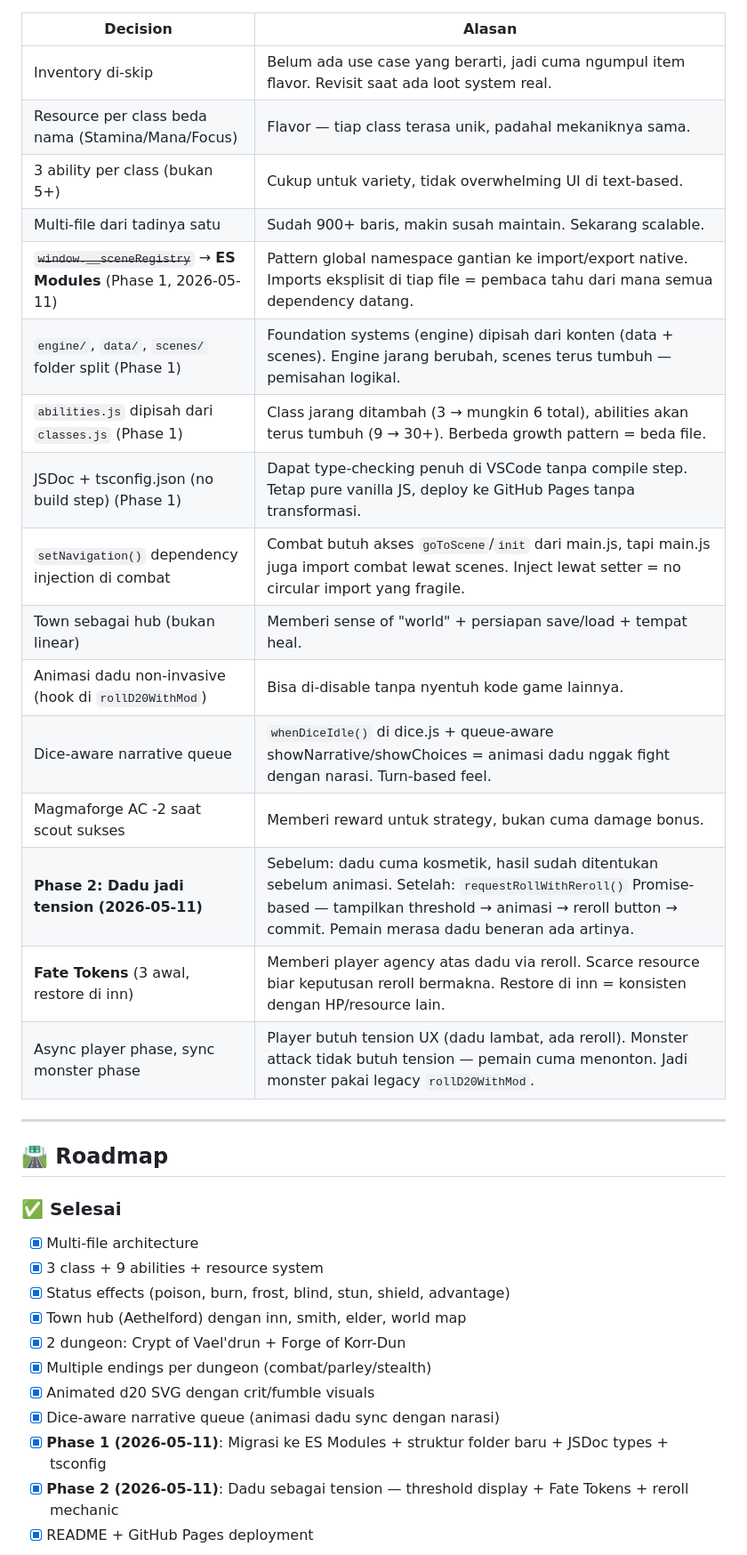
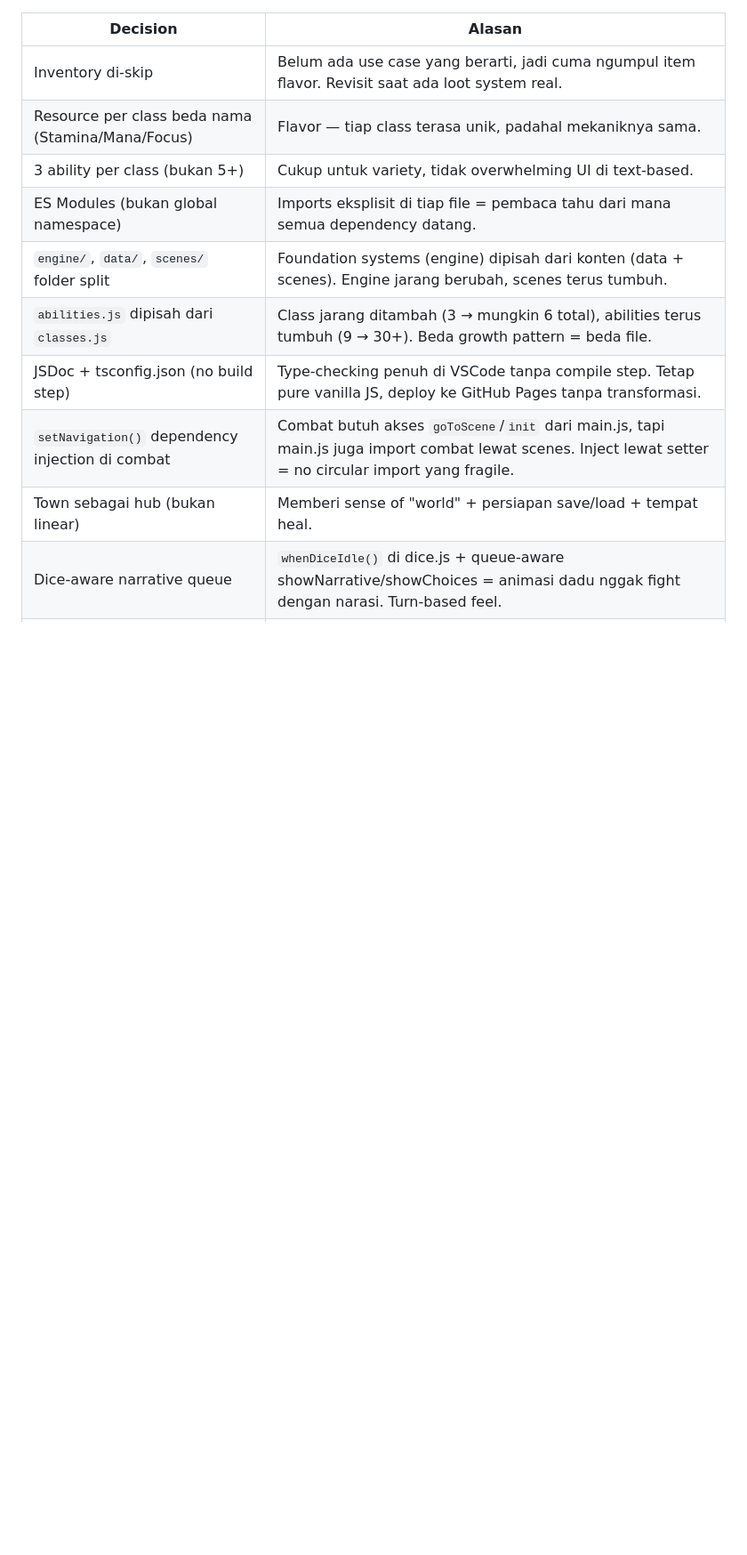
Before and after one commit to firman-hs/crypt-of-vaeldrun, a Markdown page: DEV_NOTES.md, the part around one of its changes. Shown at 89% size. Rendered like a GitHub page; blank space fills up the shorter version.

Commit message:
fix: updating DEV_NOTES.md for cleaner documentation

```diff
--- a/DEV_NOTES.md
+++ b/DEV_NOTES.md
@@ -234,34 +226,10 @@ Threshold: `level × 100`. Per level up: +4 max HP, +1 max resource, full restor
 | Inventory di-skip | Belum ada use case yang berarti, jadi cuma ngumpul item flavor. Revisit saat ada loot system real. |
 | Resource per class beda nama (Stamina/Mana/Focus) | Flavor — tiap class terasa unik, padahal mekaniknya sama. |
 | 3 ability per class (bukan 5+) | Cukup untuk variety, tidak overwhelming UI di text-based. |
-| Multi-file dari tadinya satu | Sudah 900+ baris, makin susah maintain. Sekarang scalable. |
-| ~~`window.__sceneRegistry`~~ → **ES Modules** (Phase 1, 2026-05-11) | Pattern global namespace gantian ke import/export native. Imports eksplisit di tiap file = pembaca tahu dari mana semua dependency datang. |
-| `engine/`, `data/`, `scenes/` folder split (Phase 1) | Foundation systems (engine) dipisah dari konten (data + scenes). Engine jarang berubah, scenes terus tumbuh — pemisahan logikal. |
-| `abilities.js` dipisah dari `classes.js` (Phase 1) | Class jarang ditambah (3 → mungkin 6 total), abilities akan terus tumbuh (9 → 30+). Berbeda growth pattern = beda file. |
-| JSDoc + tsconfig.json (no build step) (Phase 1) | Dapat type-checking penuh di VSCode tanpa compile step. Tetap pure vanilla JS, deploy ke GitHub Pages tanpa transformasi. |
+| ES Modules (bukan global namespace) | Imports eksplisit di tiap file = pembaca tahu dari mana semua dependency datang. |
+| `engine/`, `data/`, `scenes/` folder split | Foundation systems (engine) dipisah dari konten (data + scenes). Engine jarang berubah, scenes terus tumbuh. |
+| `abilities.js` dipisah dari `classes.js` | Class jarang ditambah (3 → mungkin 6 total), abilities terus tumbuh (9 → 30+). Beda growth pattern = beda file. |
+| JSDoc + tsconfig.json (no build step) | Type-checking penuh di VSCode tanpa compile step. Tetap pure vanilla JS, deploy ke GitHub Pages tanpa transformasi. |
 | `setNavigation()` dependency injection di combat | Combat butuh akses `goToScene`/`init` dari main.js, tapi main.js juga import combat lewat scenes. Inject lewat setter = no circular import yang fragile. |
 | Town sebagai hub (bukan linear) | Memberi sense of "world" + persiapan save/load + tempat heal. |
-| Animasi dadu non-invasive (hook di `rollD20WithMod`) | Bisa di-disable tanpa nyentuh kode game lainnya. |
 | Dice-aware narrative queue | `whenDiceIdle()` di dice.js + queue-aware showNarrative/showChoices = animasi dadu nggak fight dengan narasi. Turn-based feel. |
-| Magmaforge AC -2 saat scout sukses | Memberi reward untuk strategy, bukan cuma damage bonus. |
-| **Phase 2: Dadu jadi tension (2026-05-11)** | Sebelum: dadu cuma kosmetik, hasil sudah ditentukan sebelum animasi. Setelah: `requestRollWithReroll()` Promise-based — tampilkan threshold → animasi → reroll button → commit. Pemain merasa dadu beneran ada artinya. |
-| **Fate Tokens** (3 awal, restore di inn) | Memberi player agency atas dadu via reroll. Scarce resource biar keputusan reroll bermakna. Restore di inn = konsisten dengan HP/resource lain. |
-| Async player phase, sync monster phase | Player butuh tension UX (dadu lambat, ada reroll). Monster attack tidak butuh tension — pemain cuma menonton. Jadi monster pakai legacy `rollD20WithMod`. |
-
----
-
-## 🛣️ Roadmap
-
-### ✅ Selesai
-- [x] Multi-file architecture
-- [x] 3 class + 9 abilities + resource system
-- [x] Status effects (poison, burn, frost, blind, stun, shield, advantage)
-- [x] Town hub (Aethelford) dengan inn, smith, elder, world map
-- [x] 2 dungeon: Crypt of Vael'drun + Forge of Korr-Dun
-- [x] Multiple endings per dungeon (combat/parley/stealth)
-- [x] Animated d20 SVG dengan crit/fumble visuals
-- [x] Dice-aware narrative queue (animasi dadu sync dengan narasi)
-- [x] **Phase 1 (2026-05-11)**: Migrasi ke ES Modules + struktur folder baru + JSDoc types + tsconfig
-- [x] **Phase 2 (2026-05-11)**: Dadu sebagai tension — threshold display + Fate Tokens + reroll mechanic
-- [x] README + GitHub Pages deployment
-
```
Also changed, not shown: other parts of DEV_NOTES.md (+20 -57 lines).
